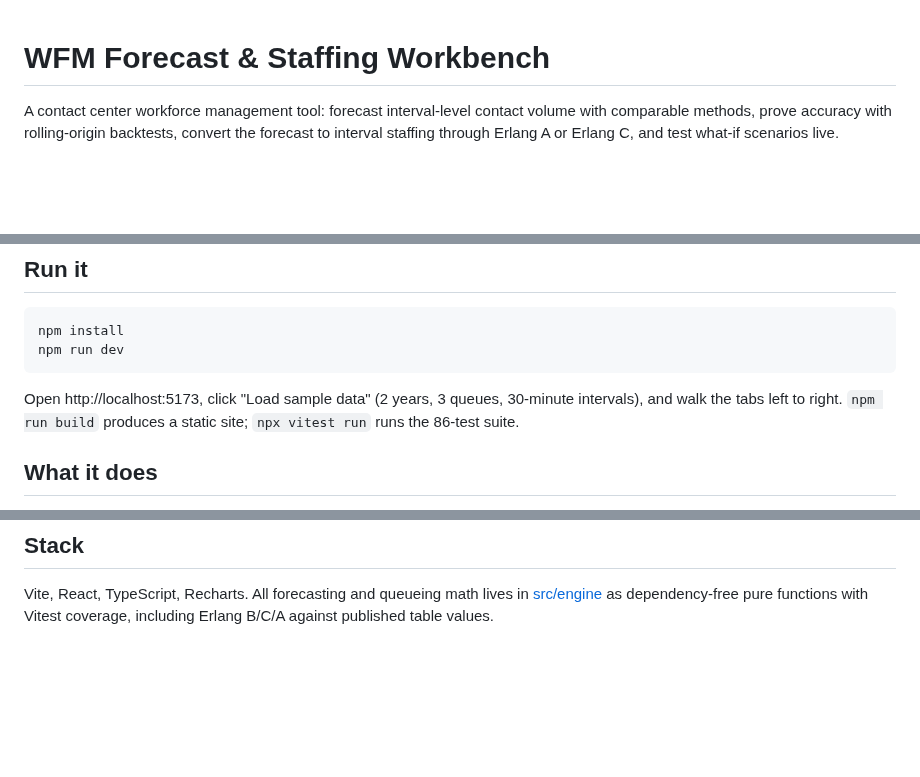
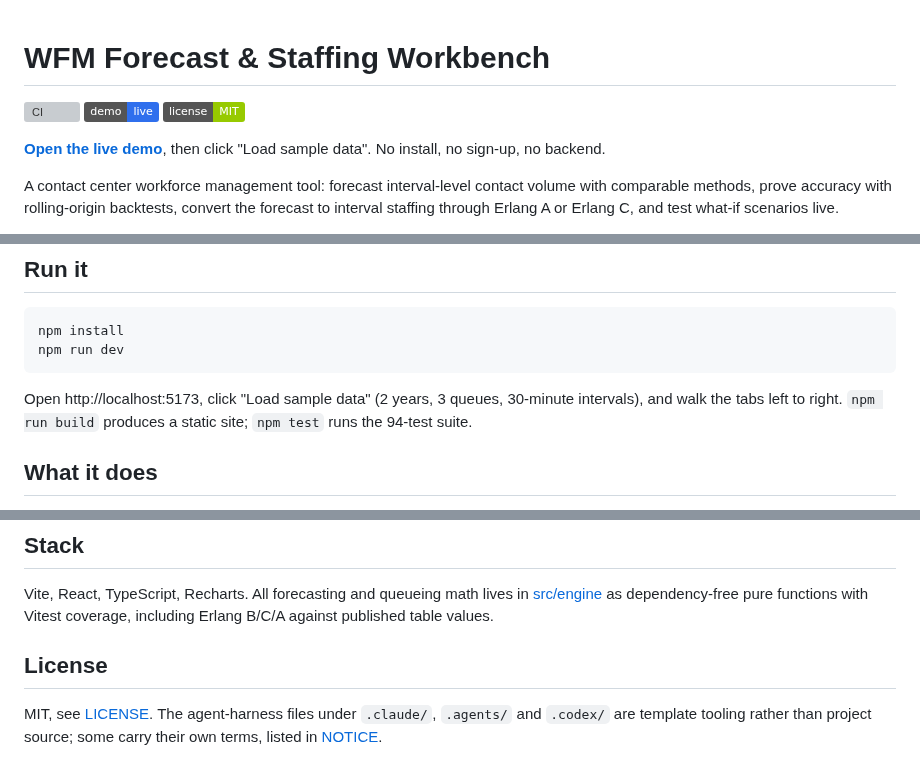
Before and after one commit to ryanportfolio/wfm, a Markdown page: README.md, 3 parts joined by grey strips. Rendered like a GitHub page; badges without logos; blank space fills up the shorter version; grey boxes are pictures that could not be loaded.

````diff
--- a/README.md
+++ b/README.md
@@ -1,4 +1,10 @@
 # WFM Forecast & Staffing Workbench
+
+[![CI](https://github.com/ryanportfolio/wfm/actions/workflows/ci.yml/badge.svg)](https://github.com/ryanportfolio/wfm/actions/workflows/ci.yml)
+[![Live demo](https://img.shields.io/badge/demo-live-2f6fed)](https://ryanportfolio.github.io/wfm/)
+[![License: MIT](https://img.shields.io/badge/license-MIT-green)](LICENSE)
+
+**[Open the live demo](https://ryanportfolio.github.io/wfm/)**, then click "Load sample data". No install, no sign-up, no backend.
 
 A contact center workforce management tool: forecast interval-level contact volume with comparable methods, prove accuracy with rolling-origin backtests, convert the forecast to interval staffing through Erlang A or Erlang C, and test what-if scenarios live.
 
@@ -13,7 +19,7 @@ npm install
 npm run dev
 ```
 
-Open http://localhost:5173, click "Load sample data" (2 years, 3 queues, 30-minute intervals), and walk the tabs left to right. `npm run build` produces a static site; `npx vitest run` runs the 86-test suite.
+Open http://localhost:5173, click "Load sample data" (2 years, 3 queues, 30-minute intervals), and walk the tabs left to right. `npm run build` produces a static site; `npm test` runs the 94-test suite.
 
 ## What it does
 
@@ -48,3 +54,9 @@ Research notes with sources are in [docs/research.md](docs/research.md): Taylor
 ## Stack
 
 Vite, React, TypeScript, Recharts. All forecasting and queueing math lives in [src/engine](src/engine) as dependency-free pure functions with Vitest coverage, including Erlang B/C/A against published table values.
+
+## License
+
+MIT, see [LICENSE](LICENSE). The agent-harness files under `.claude/`, `.agents/`
+and `.codex/` are template tooling rather than project source; some carry their
+own terms, listed in [NOTICE](NOTICE).
````
Also changed, not shown: public/og.png (added), 7 other files.
